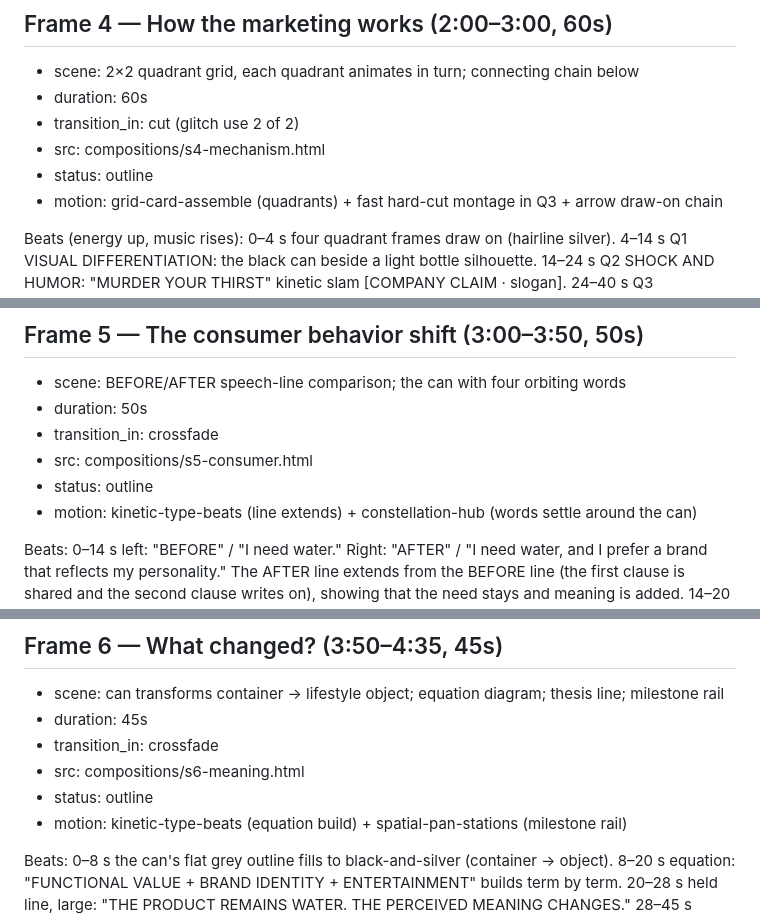
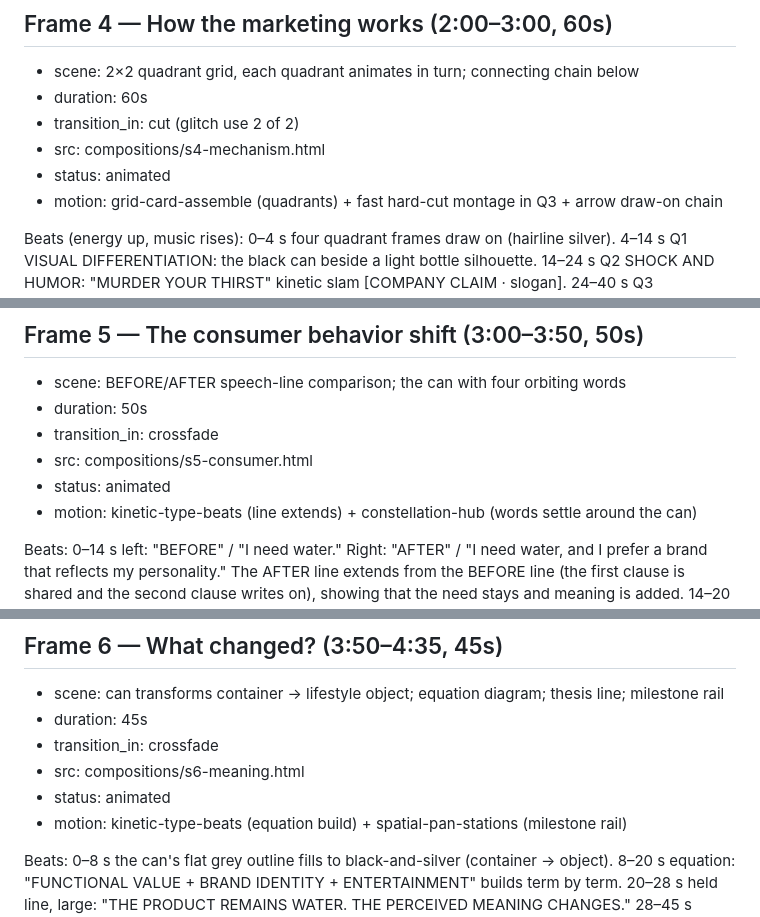
Before and after one commit to bekzodadilov-ui/claude, a Markdown page: videos/liquid-death-midterm/STORYBOARD.md, 3 parts joined by grey strips. Drawn GitHub-style.

```diff
--- a/videos/liquid-death-midterm/STORYBOARD.md
+++ b/videos/liquid-death-midterm/STORYBOARD.md
@@ -109,7 +119,7 @@ Constraint: no reproduced logo art. Why: names the differentiator: identity, not
 - duration: 60s
 - transition_in: cut (glitch use 2 of 2)
 - src: compositions/s4-mechanism.html
-- status: outline
+- status: animated
 - motion: grid-card-assemble (quadrants) + fast hard-cut montage in Q3 + arrow draw-on chain
 
 Beats (energy up, music rises): 0–4 s four quadrant frames draw on (hairline silver).
@@ -132,7 +142,7 @@ Why: the mechanism, i.e. how meaning is built.
 - duration: 50s
 - transition_in: crossfade
 - src: compositions/s5-consumer.html
-- status: outline
+- status: animated
 - motion: kinetic-type-beats (line extends) + constellation-hub (words settle around the can)
 
 Beats: 0–14 s left: "BEFORE" / "I need water." Right: "AFTER" / "I need water, and I prefer a brand
@@ -150,7 +160,7 @@ Why: the consumer-psychology core of the argument.
 - duration: 45s
 - transition_in: crossfade
 - src: compositions/s6-meaning.html
-- status: outline
+- status: animated
 - motion: kinetic-type-beats (equation build) + spatial-pan-stations (milestone rail)
 
 Beats: 0–8 s the can's flat grey outline fills to black-and-silver (container → object).
```
Also changed, not shown: other parts of videos/liquid-death-midterm/STORYBOARD.md (+19 -9 lines).
